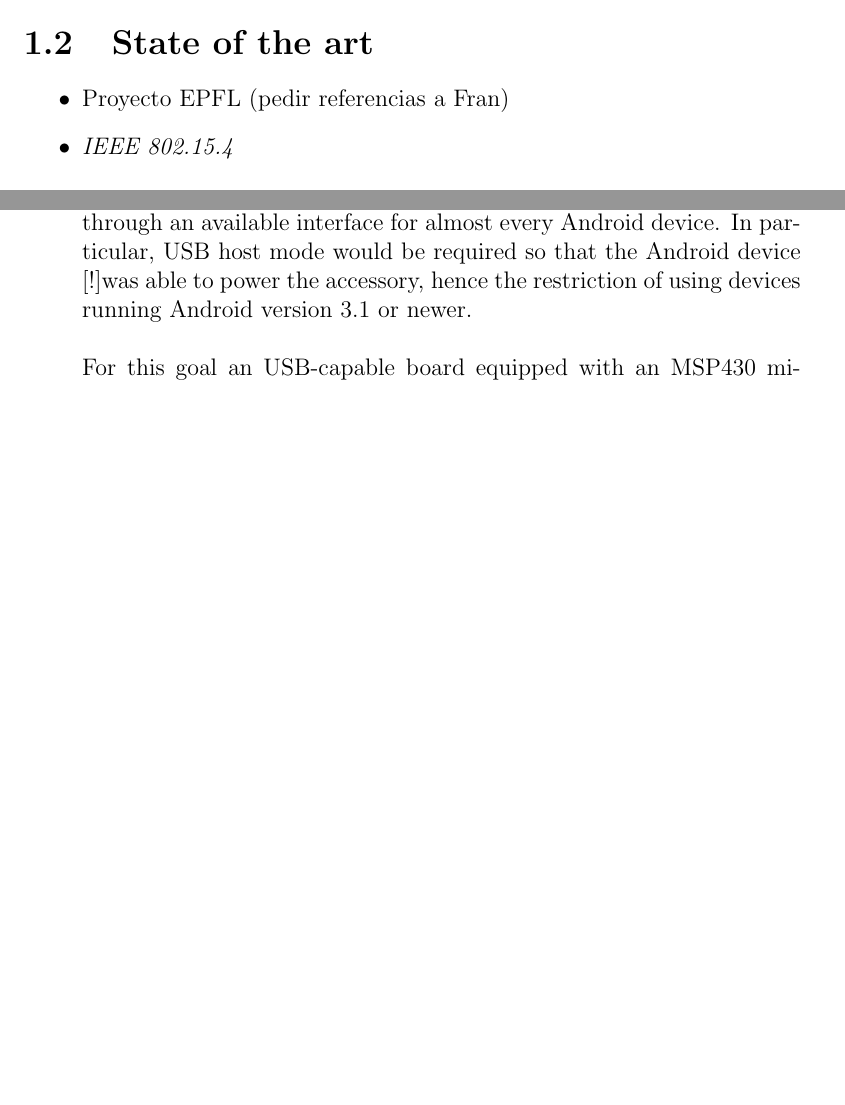
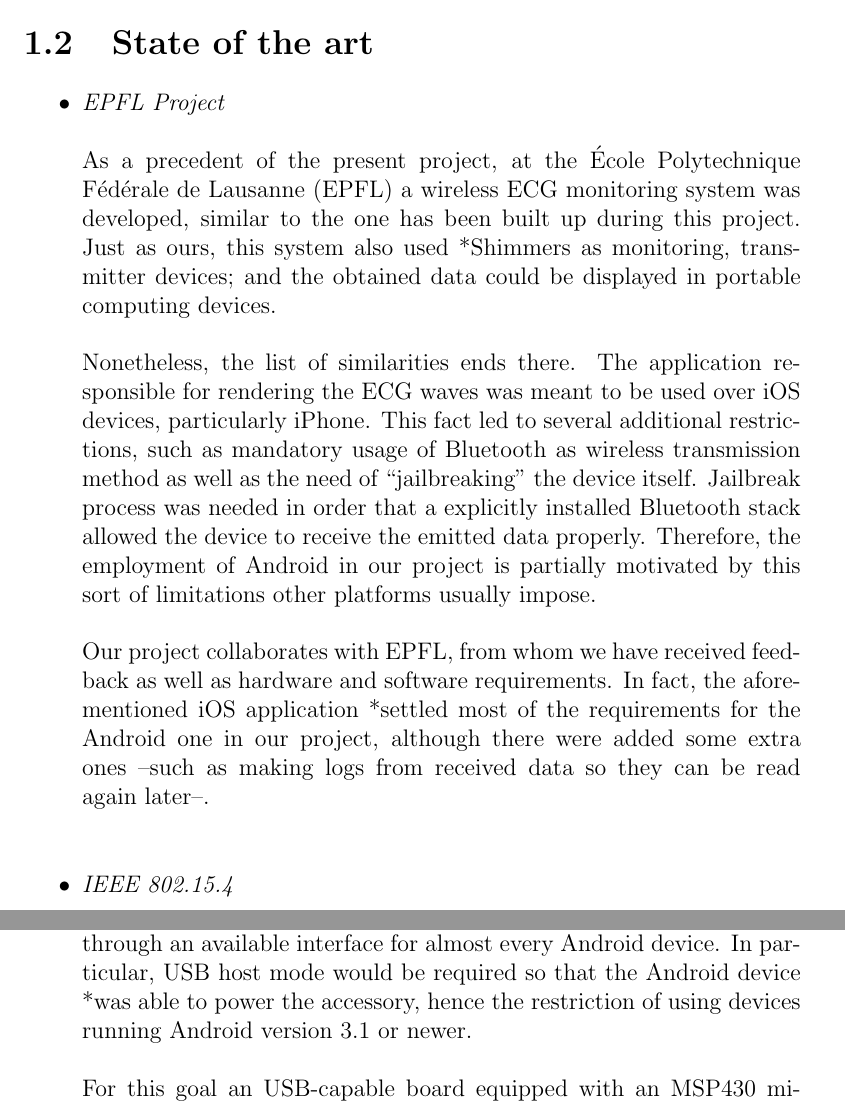
Before and after one commit to euudiay/electrolites, a LaTeX book (report/electrolites.tex, which reads report/intro.tex): two parts of pages 16 and 18 of 39, joined at a grey line, cut so that both start at the same text, the shorter picture padded with empty space. Compiled offline with pdfLaTeX.

Commit message:
- Hecho más o menos el apartado del proyecto de la EPFL del estado del arte.

```diff
--- a/report/intro.tex
+++ b/report/intro.tex
@@ -28,13 +28,29 @@
 
 	\section{State of the art}
 		\begin{itemize}
-			\item Proyecto EPFL (pedir referencias a Fran)
+			\item \emph{EPFL Project}\\\\
+				% Proyecto EPFL (pedir referencias a Fran)
 				%\item Hace un año: estado de la comunicación android-usb y android-802.15.4 (conexión de dispositivos portátiles con sensores biométricos y no biométricos, costes, consumo, acho de banda, ...)
 				% Proyecto ya existente (a nivel europeo, Lausanne, ...)
 				% Aplicación ya desarrollada (dentro del mismo proyecto) para dispositivos iOS, en particular
 				% iPhone, en plan prototipo con grandes limitaciones, poco accesible (instalar manualmente
 				% stack bluetooth, implicando jailbreak), sólo por bluetooth, sin funcionalidad de lectura
 				% de logs. Dispositivos iOS alto coste.
+				As a precedent of the present project, at the École Polytechnique Fédérale de Lausanne (EPFL)
+				a wireless ECG monitoring system was developed, similar to the one has been built up during
+				this project. Just as ours, this system also used *Shimmers as monitoring, transmitter devices; % No sé si es el nombre técnico adecuado, y tampoco sé exactamente de qué es lo que no podemos hablar.
+				and the obtained data could be displayed in portable computing devices.\\\\
+				Nonetheless, the list of similarities ends there. The application responsible for rendering
+				the ECG waves was meant to be used over iOS devices, particularly iPhone. This fact led to several
+				additional restrictions, such as mandatory usage of Bluetooth as wireless transmission method as
+				well as the need of ``jailbreaking'' the device itself. Jailbreak process was needed in order that
+				a explicitly installed Bluetooth stack allowed the device to receive the emitted data properly.
+				Therefore, the employment of Android in our project is partially motivated by this sort of
+				limitations other platforms usually impose.\\\\
+				*Our project collaborates with EPFL, from whom we have received feedback as well as hardware and % No me quedó claro quién colaboraba con quién, y cómo decir que la colaboración está mediada por "Fran".
+				software requirements. In fact, the aforementioned iOS application *settled most of the
+				requirements for the Android one in our project, although there were added some extra ones --such as
+				making logs from received data so they can be read again later--.\\
 			\item \emph{IEEE 802.15.4}\\\\
 				This standard describes the physical and Media Access Control (MAC) layers for low-rate wireless
 				personal area networks. It is intended to be implemented into embedded devices, so as to build up
@@ -96,7 +112,7 @@
 				The aforementioned support Android OS provides for USB device and host modes would allow us to
 				obtain data processed by the accessory through an available interface for almost every
 				Android device. In particular, USB host mode would be required so that the Android device
-				[!]was able to power the accessory, hence the restriction of using devices running % were?
+				*was able to power the accessory, hence the restriction of using devices running % were?
 				Android version 3.1 or newer.\\\\
 				For this goal an USB-capable board equipped with an MSP430 microcontroller was chosen for acting
 				as the receiver accessory. More specifically, this microcontroller would be running FreeRTOS,
```
Also changed, not shown: report/electrolites.tex (+1 -1 lines).
